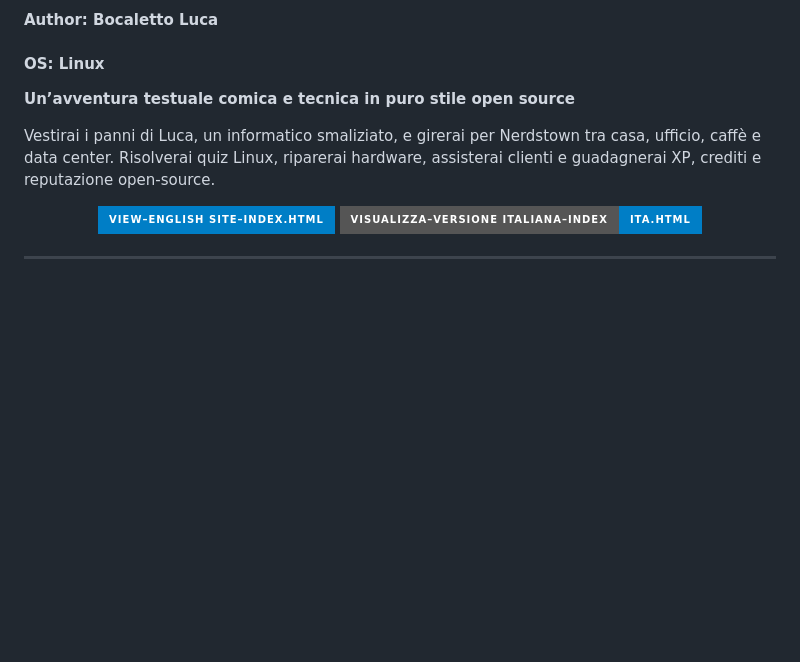
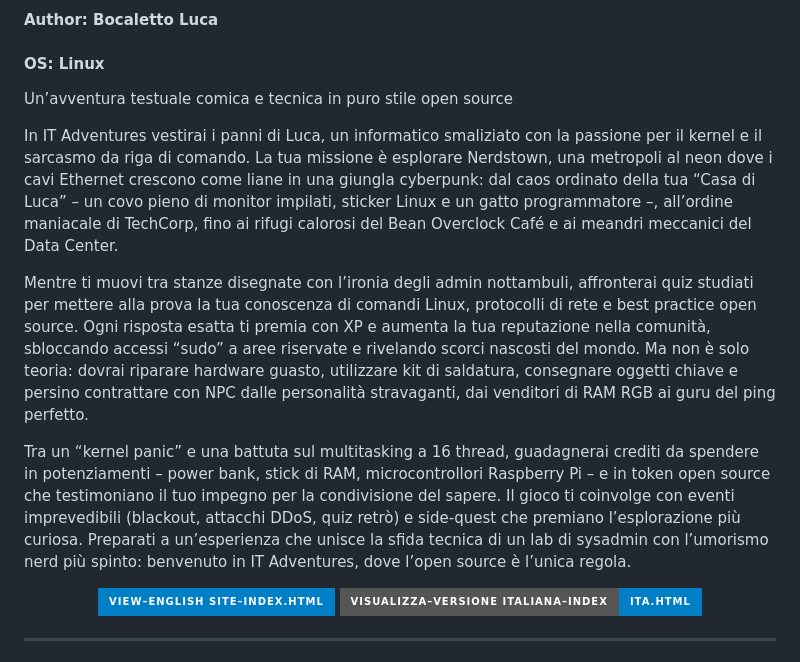
Before and after one commit to jaheere/IT-Adventures, a Markdown page: README.md, the part around the change. Drawn GitHub-style; badges without logos; blank space fills up the shorter version.

```diff
--- a/README.md
+++ b/README.md
@@ -2,9 +2,13 @@
 #### Author: Bocaletto Luca
 #### OS: Linux
 
-**Un’avventura testuale comica e tecnica in puro stile open source**
+Un’avventura testuale comica e tecnica in puro stile open source
 
-Vestirai i panni di Luca, un informatico smaliziato, e girerai per Nerdstown tra casa, ufficio, caffè e data center. Risolverai quiz Linux, riparerai hardware, assisterai clienti e guadagnerai XP, crediti e reputazione open-source.
+In IT Adventures vestirai i panni di Luca, un informatico smaliziato con la passione per il kernel e il sarcasmo da riga di comando. La tua missione è esplorare Nerdstown, una metropoli al neon dove i cavi Ethernet crescono come liane in una giungla cyberpunk: dal caos ordinato della tua “Casa di Luca” – un covo pieno di monitor impilati, sticker Linux e un gatto programmatore –, all’ordine maniacale di TechCorp, fino ai rifugi calorosi del Bean Overclock Café e ai meandri meccanici del Data Center.
+
+Mentre ti muovi tra stanze disegnate con l’ironia degli admin nottambuli, affronterai quiz studiati per mettere alla prova la tua conoscenza di comandi Linux, protocolli di rete e best practice open source. Ogni risposta esatta ti premia con XP e aumenta la tua reputazione nella comunità, sbloccando accessi “sudo” a aree riservate e rivelando scorci nascosti del mondo. Ma non è solo teoria: dovrai riparare hardware guasto, utilizzare kit di saldatura, consegnare oggetti chiave e persino contrattare con NPC dalle personalità stravaganti, dai venditori di RAM RGB ai guru del ping perfetto.
+
+Tra un “kernel panic” e una battuta sul multitasking a 16 thread, guadagnerai crediti da spendere in potenziamenti – power bank, stick di RAM, microcontrollori Raspberry Pi – e in token open source che testimoniano il tuo impegno per la condivisione del sapere. Il gioco ti coinvolge con eventi imprevedibili (blackout, attacchi DDoS, quiz retrò) e side-quest che premiano l’esplorazione più curiosa. Preparati a un’esperienza che unisce la sfida tecnica di un lab di sysadmin con l’umorismo nerd più spinto: benvenuto in IT Adventures, dove l’open source è l’unica regola.
 
 <p align="center">
   <a href="./index.html">
```
